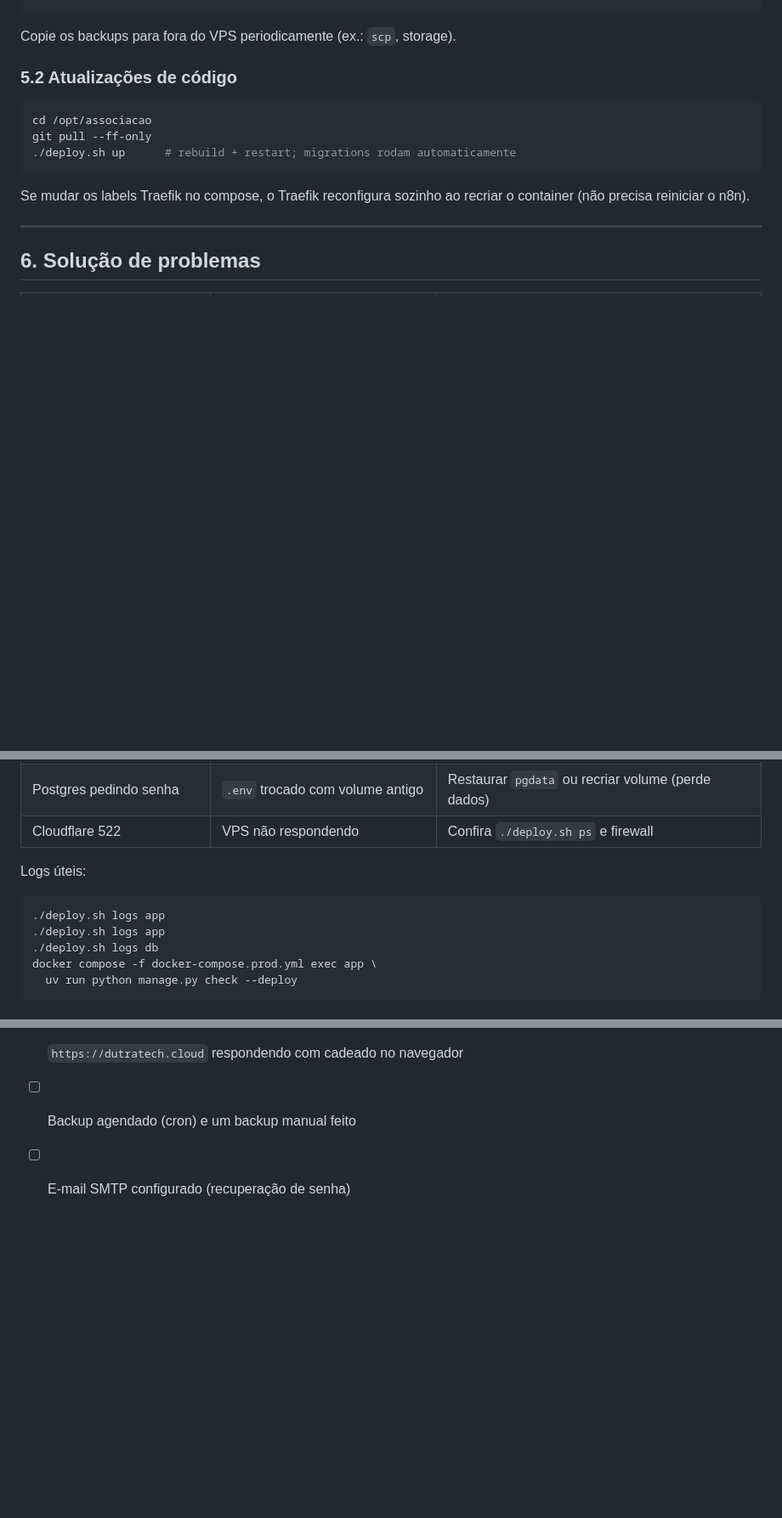
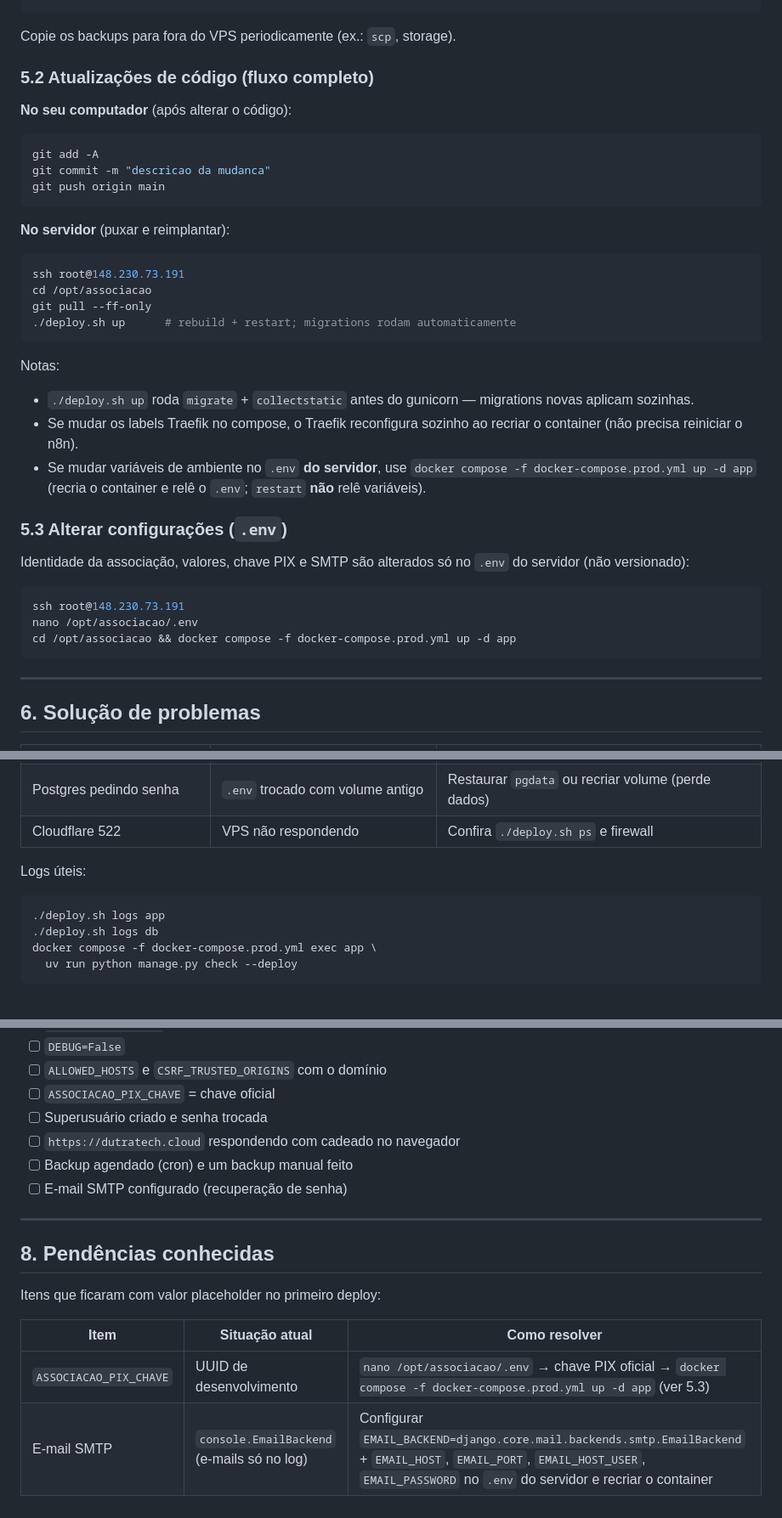
Before and after one commit to jjcdutra/aciac, a Markdown page: DEPLOY.md, 3 parts joined by grey strips. Shown at 85% size. Drawn GitHub-style; blank space fills up the shorter version.

Commit message:
docs: fluxo completo de atualizacao + pendencias (PIX, SMTP)

````diff
--- a/DEPLOY.md
+++ b/DEPLOY.md
@@ -247,16 +247,45 @@ crontab -e
 
 Copie os backups para fora do VPS periodicamente (ex.: `scp`, storage).
 
-### 5.2 Atualizações de código
+### 5.2 Atualizações de código (fluxo completo)
+
+**No seu computador** (após alterar o código):
 
 ```bash
+git add -A
+git commit -m "descricao da mudanca"
+git push origin main
+```
+
+**No servidor** (puxar e reimplantar):
+
+```bash
+ssh root@148.230.73.191
 cd /opt/associacao
 git pull --ff-only
 ./deploy.sh up      # rebuild + restart; migrations rodam automaticamente
 ```
 
-Se mudar os labels Traefik no compose, o Traefik reconfigura sozinho ao
-recriar o container (não precisa reiniciar o n8n).
+Notas:
+
+- `./deploy.sh up` roda `migrate` + `collectstatic` antes do gunicorn —
+  migrations novas aplicam sozinhas.
+- Se mudar os labels Traefik no compose, o Traefik reconfigura sozinho ao
+  recriar o container (não precisa reiniciar o n8n).
+- Se mudar variáveis de ambiente no `.env` **do servidor**, use
+  `docker compose -f docker-compose.prod.yml up -d app` (recria o container
+  e relê o `.env`; `restart` **não** relê variáveis).
+
+### 5.3 Alterar configurações (`.env`)
+
+Identidade da associação, valores, chave PIX e SMTP são alterados só no
+`.env` do servidor (não versionado):
+
+```bash
+ssh root@148.230.73.191
+nano /opt/associacao/.env
+cd /opt/associacao && docker compose -f docker-compose.prod.yml up -d app
+```
 
 ---
 
@@ -275,7 +304,6 @@ recriar o container (não precisa reiniciar o n8n).
 Logs úteis:
 
 ```bash
-./deploy.sh logs app
 ./deploy.sh logs app
 ./deploy.sh logs db
 docker compose -f docker-compose.prod.yml exec app \
@@ -296,3 +324,14 @@ docker compose -f docker-compose.prod.yml exec app \
 - [ ] `https://dutratech.cloud` respondendo com cadeado no navegador
 - [ ] Backup agendado (cron) e um backup manual feito
 - [ ] E-mail SMTP configurado (recuperação de senha)
+
+---
+
+## 8. Pendências conhecidas
+
+Itens que ficaram com valor placeholder no primeiro deploy:
+
+| Item | Situação atual | Como resolver |
+|---|---|---|
+| `ASSOCIACAO_PIX_CHAVE` | UUID de desenvolvimento | `nano /opt/associacao/.env` → chave PIX oficial → `docker compose -f docker-compose.prod.yml up -d app` (ver 5.3) |
+| E-mail SMTP | `console.EmailBackend` (e-mails só no log) | Configurar `EMAIL_BACKEND=django.core.mail.backends.smtp.EmailBackend` + `EMAIL_HOST`, `EMAIL_PORT`, `EMAIL_HOST_USER`, `EMAIL_PASSWORD` no `.env` do servidor e recriar o container |
````
